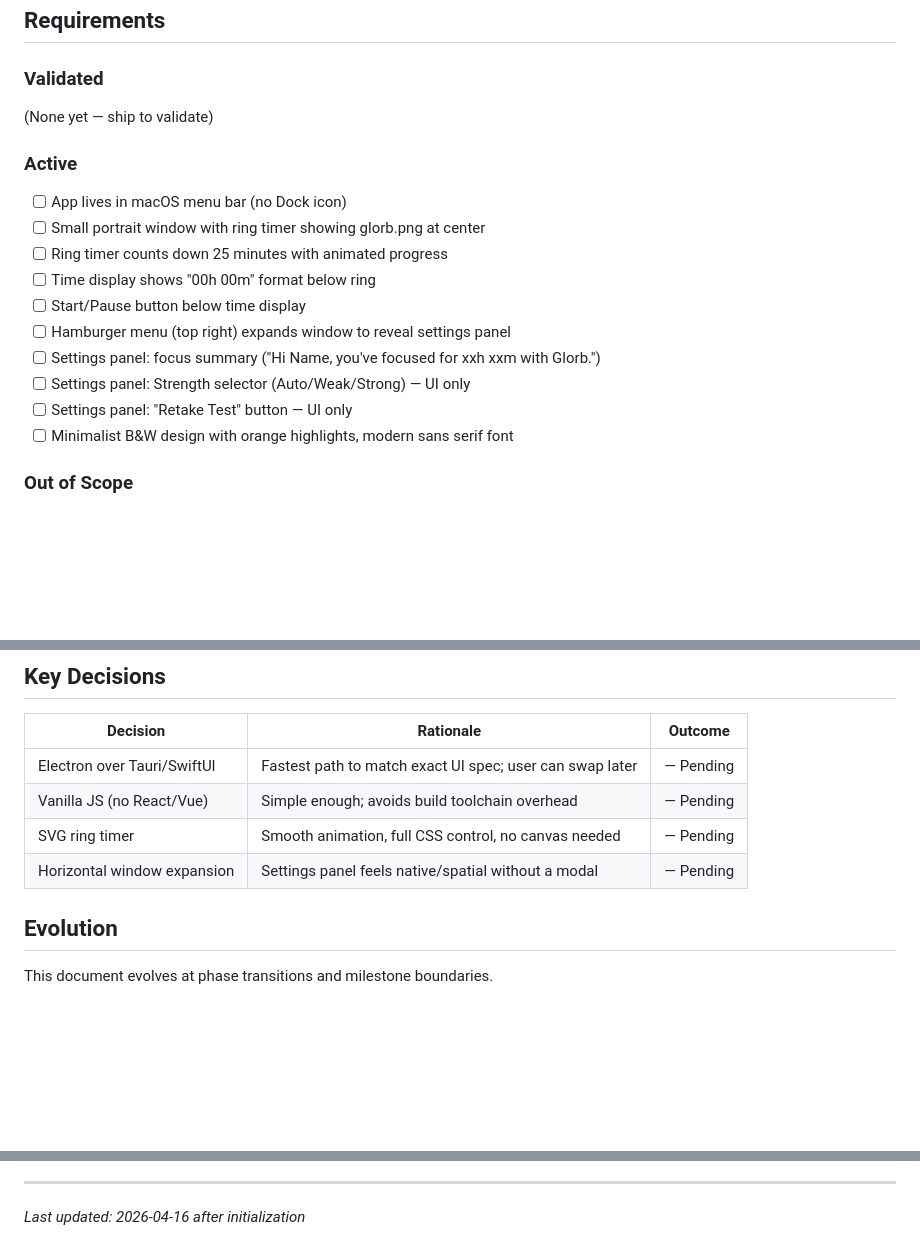
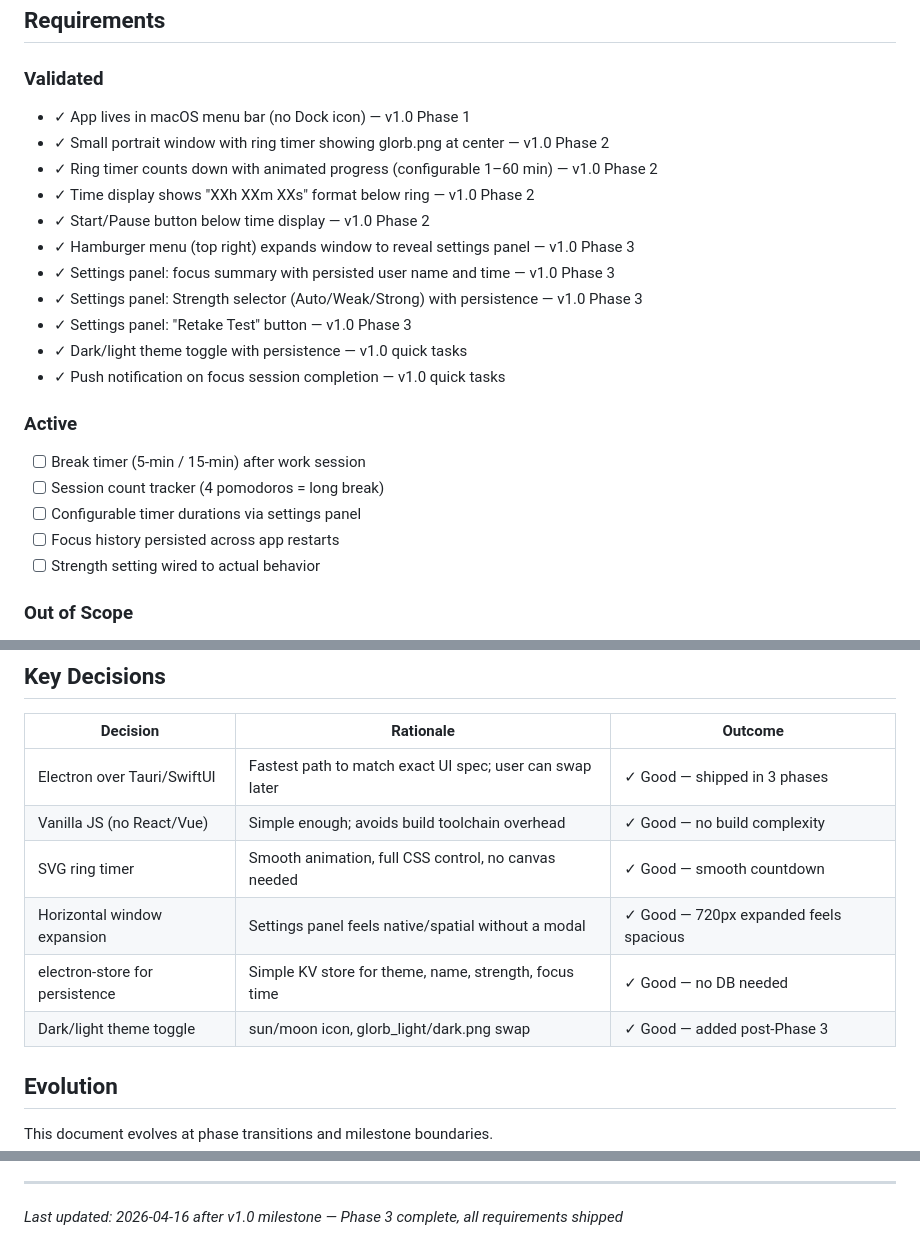
Before and after one commit to shawnwang38/glorb, a Markdown page: .planning/PROJECT.md, 3 parts joined by grey strips. Drawn GitHub-style; blank space fills up the shorter version.

Commit message:
docs(phase-03): evolve PROJECT.md after phase completion

```diff
--- a/.planning/PROJECT.md
+++ b/.planning/PROJECT.md
@@ -12,20 +12,25 @@ The timer counts down reliably and the app stays out of the way until needed.
 
 ### Validated
 
-(None yet — ship to validate)
+- ✓ App lives in macOS menu bar (no Dock icon) — v1.0 Phase 1
+- ✓ Small portrait window with ring timer showing glorb.png at center — v1.0 Phase 2
+- ✓ Ring timer counts down with animated progress (configurable 1–60 min) — v1.0 Phase 2
+- ✓ Time display shows "XXh XXm XXs" format below ring — v1.0 Phase 2
+- ✓ Start/Pause button below time display — v1.0 Phase 2
+- ✓ Hamburger menu (top right) expands window to reveal settings panel — v1.0 Phase 3
+- ✓ Settings panel: focus summary with persisted user name and time — v1.0 Phase 3
+- ✓ Settings panel: Strength selector (Auto/Weak/Strong) with persistence — v1.0 Phase 3
+- ✓ Settings panel: "Retake Test" button — v1.0 Phase 3
+- ✓ Dark/light theme toggle with persistence — v1.0 quick tasks
+- ✓ Push notification on focus session completion — v1.0 quick tasks
 
 ### Active
 
-- [ ] App lives in macOS menu bar (no Dock icon)
-- [ ] Small portrait window with ring timer showing glorb.png at center
-- [ ] Ring timer counts down 25 minutes with animated progress
-- [ ] Time display shows "00h 00m" format below ring
-- [ ] Start/Pause button below time display
-- [ ] Hamburger menu (top right) expands window to reveal settings panel
-- [ ] Settings panel: focus summary ("Hi Name, you've focused for xxh xxm with Glorb.")
-- [ ] Settings panel: Strength selector (Auto/Weak/Strong) — UI only
-- [ ] Settings panel: "Retake Test" button — UI only
-- [ ] Minimalist B&W design with orange highlights, modern sans serif font
+- [ ] Break timer (5-min / 15-min) after work session
+- [ ] Session count tracker (4 pomodoros = long break)
+- [ ] Configurable timer durations via settings panel
+- [ ] Focus history persisted across app restarts
+- [ ] Strength setting wired to actual behavior
 
 ### Out of Scope
 
@@ -53,10 +58,12 @@ The timer counts down reliably and the app stays out of the way until needed.
 
 | Decision | Rationale | Outcome |
 |----------|-----------|---------|
-| Electron over Tauri/SwiftUI | Fastest path to match exact UI spec; user can swap later | — Pending |
-| Vanilla JS (no React/Vue) | Simple enough; avoids build toolchain overhead | — Pending |
-| SVG ring timer | Smooth animation, full CSS control, no canvas needed | — Pending |
-| Horizontal window expansion | Settings panel feels native/spatial without a modal | — Pending |
+| Electron over Tauri/SwiftUI | Fastest path to match exact UI spec; user can swap later | ✓ Good — shipped in 3 phases |
+| Vanilla JS (no React/Vue) | Simple enough; avoids build toolchain overhead | ✓ Good — no build complexity |
+| SVG ring timer | Smooth animation, full CSS control, no canvas needed | ✓ Good — smooth countdown |
+| Horizontal window expansion | Settings panel feels native/spatial without a modal | ✓ Good — 720px expanded feels spacious |
+| electron-store for persistence | Simple KV store for theme, name, strength, focus time | ✓ Good — no DB needed |
+| Dark/light theme toggle | sun/moon icon, glorb_light/dark.png swap | ✓ Good — added post-Phase 3 |
 
 ## Evolution
 
@@ -76,4 +83,4 @@ This document evolves at phase transitions and milestone boundaries.
 4. Update Context with current state
 
 ---
-*Last updated: 2026-04-16 after initialization*
+*Last updated: 2026-04-16 after v1.0 milestone — Phase 3 complete, all requirements shipped*
```
